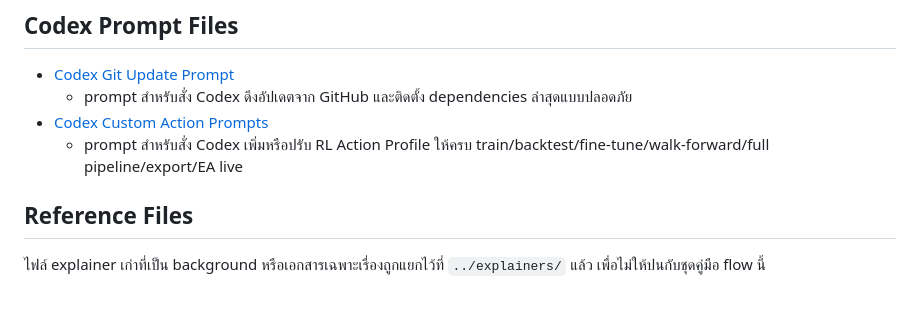
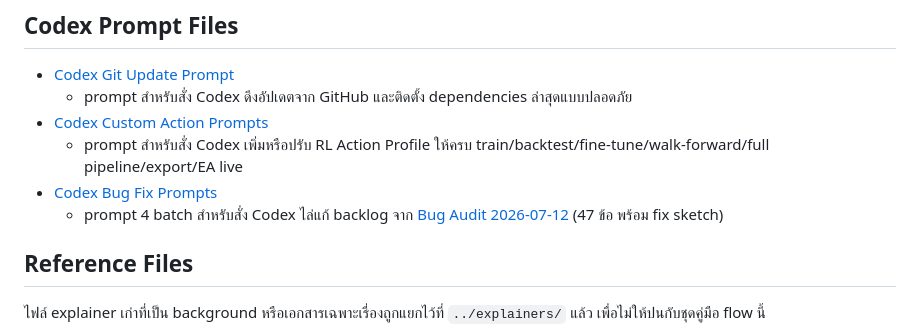
Before and after one commit to omesbooks/meta_rl_project, a Markdown page: docs/metafxclub studio guide/00_reading_order.md, the part around the change. Drawn GitHub-style; blank space fills up the shorter version.

```diff
--- a/docs/metafxclub studio guide/00_reading_order.md
+++ b/docs/metafxclub studio guide/00_reading_order.md
@@ -62,6 +62,8 @@
   - prompt สำหรับสั่ง Codex ดึงอัปเดตจาก GitHub และติดตั้ง dependencies ล่าสุดแบบปลอดภัย
 - [Codex Custom Action Prompts](../codex_custom_action_prompts.md)
   - prompt สำหรับสั่ง Codex เพิ่มหรือปรับ RL Action Profile ให้ครบ train/backtest/fine-tune/walk-forward/full pipeline/export/EA live
+- [Codex Bug Fix Prompts](../codex_bug_fix_prompts.md)
+  - prompt 4 batch สำหรับสั่ง Codex ไล่แก้ backlog จาก [Bug Audit 2026-07-12](../bug_audit_2026-07-12.md) (47 ข้อ พร้อม fix sketch)
 
 ## Reference Files
 
```
Also changed, not shown: AGENTS.md (+4 -0 lines).
